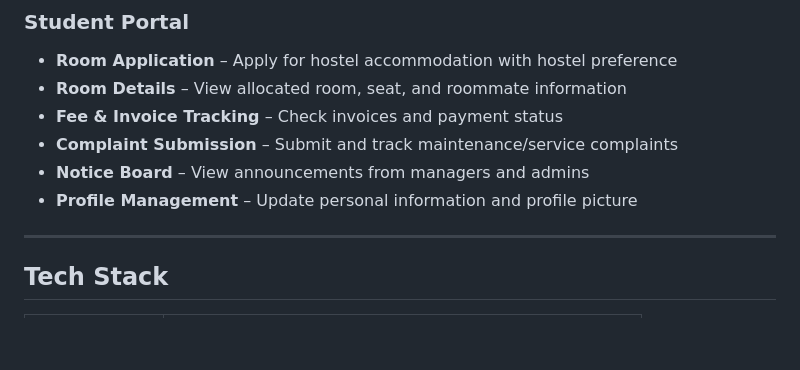
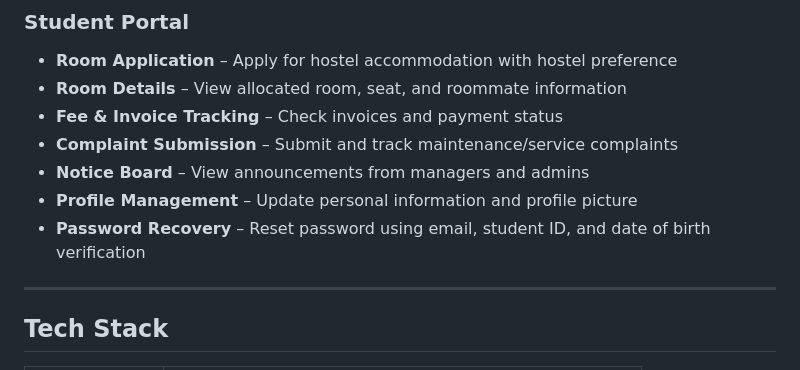
Before and after one commit to Rezwoan/hostel-management-system, a Markdown page: README.md, the part around the change. Drawn GitHub-style; blank space fills up the shorter version.

Commit message:
feat(auth): add forgot password feature with identity verification

```diff
--- a/README.md
+++ b/README.md
@@ -35,6 +35,7 @@ A comprehensive web-based hostel management solution built with PHP and MySQL, f
 - **Complaint Submission** – Submit and track maintenance/service complaints
 - **Notice Board** – View announcements from managers and admins
 - **Profile Management** – Update personal information and profile picture
+- **Password Recovery** – Reset password using email, student ID, and date of birth verification
 
 ---
 
```
